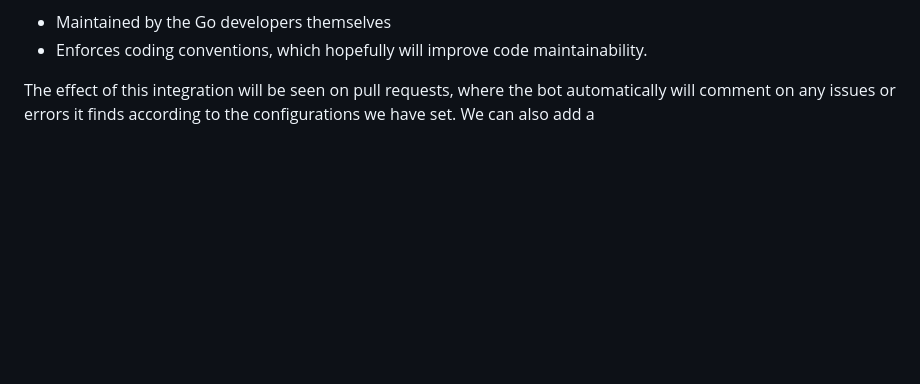
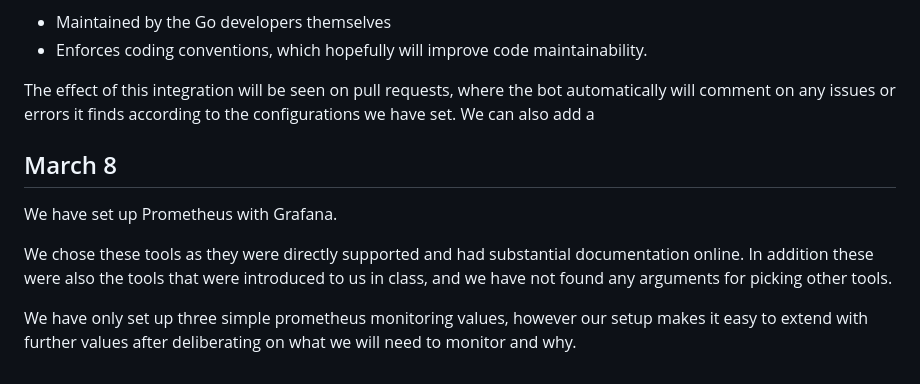
Before and after one commit to TheisHS/test1-itu-minitwit, a Markdown page: work_logs/log.md, the part around the change. Drawn GitHub-style; blank space fills up the shorter version.

Commit message:
logging for the day

```diff
--- a/work_logs/log.md
+++ b/work_logs/log.md
@@ -248,3 +248,10 @@ Golint:
 - Enforces coding conventions, which hopefully will improve code maintainability.
 
 The effect of this integration will be seen on pull requests, where the bot automatically will comment on any issues or errors it finds according to the configurations we have set. We can also add a
+
+## March 8
+We have set up Prometheus with Grafana.
+
+We chose these tools as they were directly supported and had substantial documentation online. In addition these were also the tools that were introduced to us in class, and we have not found any arguments for picking other tools.
+
+We have only set up three simple prometheus monitoring values, however our setup makes it easy to extend with further values after deliberating on what we will need to monitor and why.
```
